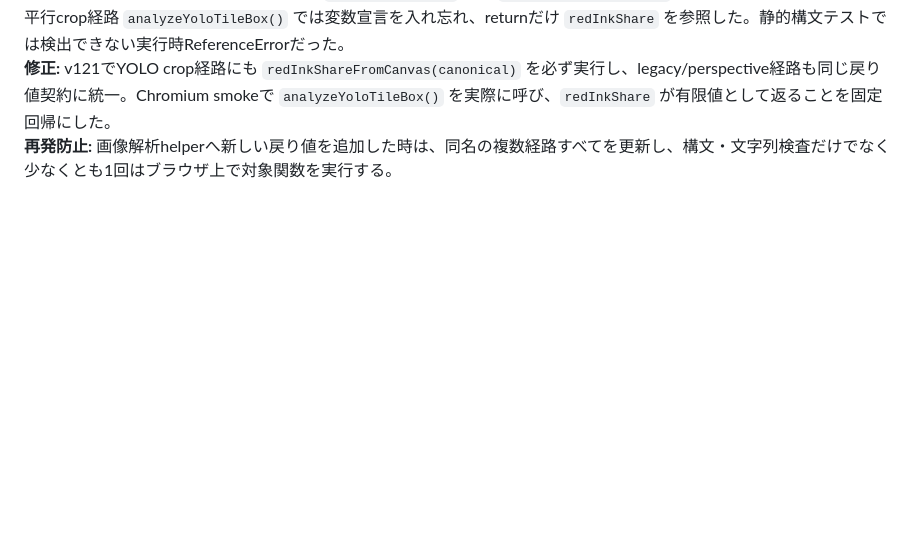
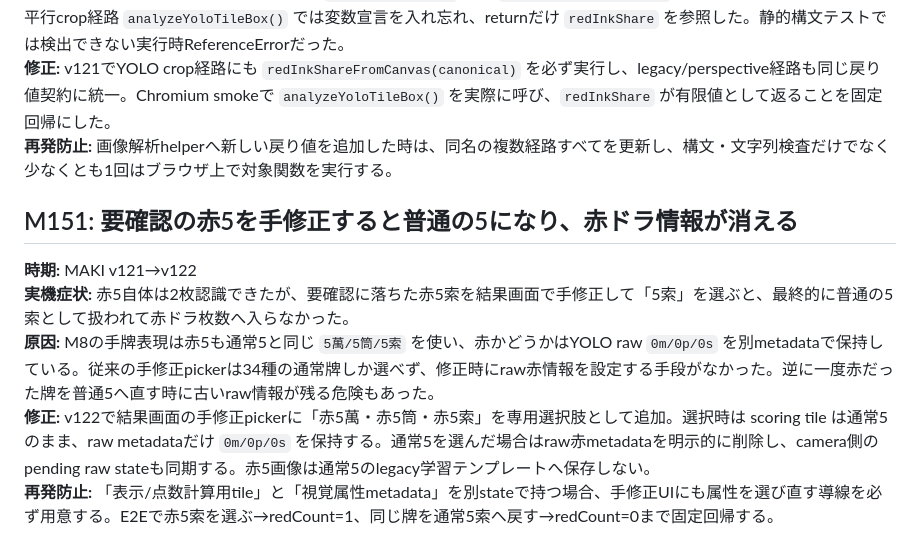
Before and after one commit to ptagjmd334-droid/MahjongScoreApp, a Markdown page: docs/known-mistakes-and-prevention.md, the part around the change. Rendered like a GitHub page; blank space fills up the shorter version.

Commit message:
docs: record manual red-five metadata loss regression

```diff
--- a/docs/known-mistakes-and-prevention.md
+++ b/docs/known-mistakes-and-prevention.md
@@ -1338,3 +1338,11 @@
 **原因:** v120で赤インク比率を追加した際、`analyzeTileBox()` には `const redInkShare=...` を入れたが、実運用のYOLO軸平行crop経路 `analyzeYoloTileBox()` では変数宣言を入れ忘れ、returnだけ `redInkShare` を参照した。静的構文テストでは検出できない実行時ReferenceErrorだった。
 **修正:** v121でYOLO crop経路にも `redInkShareFromCanvas(canonical)` を必ず実行し、legacy/perspective経路も同じ戻り値契約に統一。Chromium smokeで `analyzeYoloTileBox()` を実際に呼び、`redInkShare` が有限値として返ることを固定回帰にした。
 **再発防止:** 画像解析helperへ新しい戻り値を追加した時は、同名の複数経路すべてを更新し、構文・文字列検査だけでなく少なくとも1回はブラウザ上で対象関数を実行する。
+
+
+## M151: 要確認の赤5を手修正すると普通の5になり、赤ドラ情報が消える
+**時期:** MAKI v121→v122
+**実機症状:** 赤5自体は2枚認識できたが、要確認に落ちた赤5索を結果画面で手修正して「5索」を選ぶと、最終的に普通の5索として扱われて赤ドラ枚数へ入らなかった。
+**原因:** M8の手牌表現は赤5も通常5と同じ `5萬/5筒/5索` を使い、赤かどうかはYOLO raw `0m/0p/0s` を別metadataで保持している。従来の手修正pickerは34種の通常牌しか選べず、修正時にraw赤情報を設定する手段がなかった。逆に一度赤だった牌を普通5へ直す時に古いraw情報が残る危険もあった。
+**修正:** v122で結果画面の手修正pickerに「赤5萬・赤5筒・赤5索」を専用選択肢として追加。選択時は scoring tile は通常5のまま、raw metadataだけ `0m/0p/0s` を保持する。通常5を選んだ場合はraw赤metadataを明示的に削除し、camera側のpending raw stateも同期する。赤5画像は通常5のlegacy学習テンプレートへ保存しない。
+**再発防止:** 「表示/点数計算用tile」と「視覚属性metadata」を別stateで持つ場合、手修正UIにも属性を選び直す導線を必ず用意する。E2Eで赤5索を選ぶ→redCount=1、同じ牌を通常5索へ戻す→redCount=0まで固定回帰する。
```
